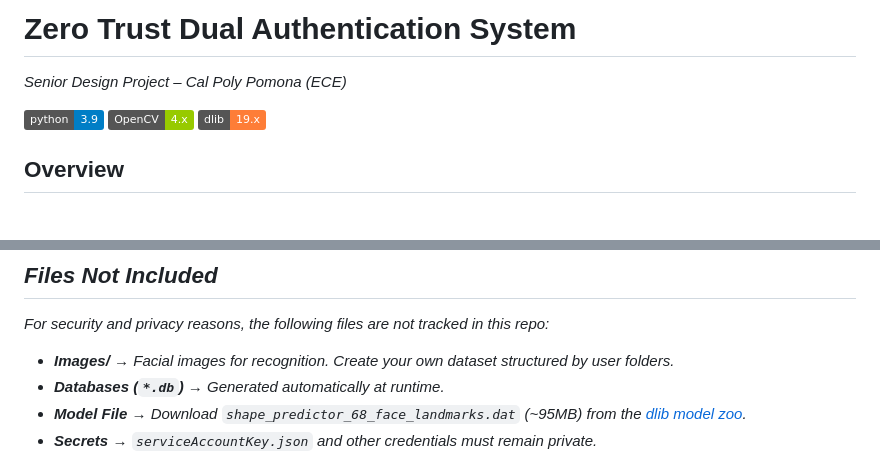
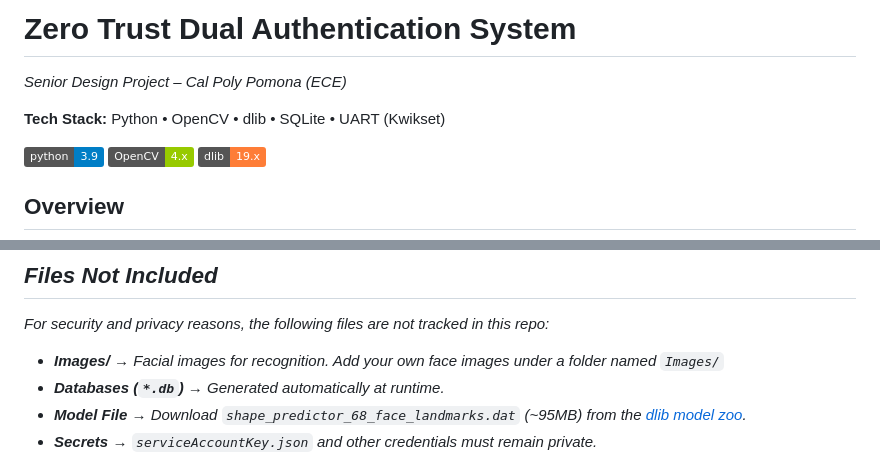
Before and after one commit to nheckers/SDP, a Markdown page: README.md, 2 parts joined by grey strips. Rendered like a GitHub page; badges without logos; blank space fills up the shorter version.

```diff
--- a/README.md
+++ b/README.md
@@ -1,5 +1,7 @@
 # Zero Trust Dual Authentication System
 *Senior Design Project – Cal Poly Pomona (ECE)*
+
+**Tech Stack:** Python • OpenCV • dlib • SQLite • UART (Kwikset)
 
 ![Python](https://img.shields.io/badge/python-3.9-blue)
 ![OpenCV](https://img.shields.io/badge/OpenCV-4.x-green)
@@ -53,7 +55,7 @@ Laptop (Python, OpenCV, dlib)
 
 ## Files Not Included
 For security and privacy reasons, the following files are not tracked in this repo:
-- **Images/** → Facial images for recognition. Create your own dataset structured by user folders.
+- **Images/** → Facial images for recognition. Add your own face images under a folder named `Images/`
 - **Databases (`*.db`)** → Generated automatically at runtime.
 - **Model File** → Download `shape_predictor_68_face_landmarks.dat` (~95MB) from the [dlib model zoo](http://dlib.net/files/shape_predictor_68_face_landmarks.dat.bz2).
 - **Secrets** → `serviceAccountKey.json` and other credentials must remain private.
```
